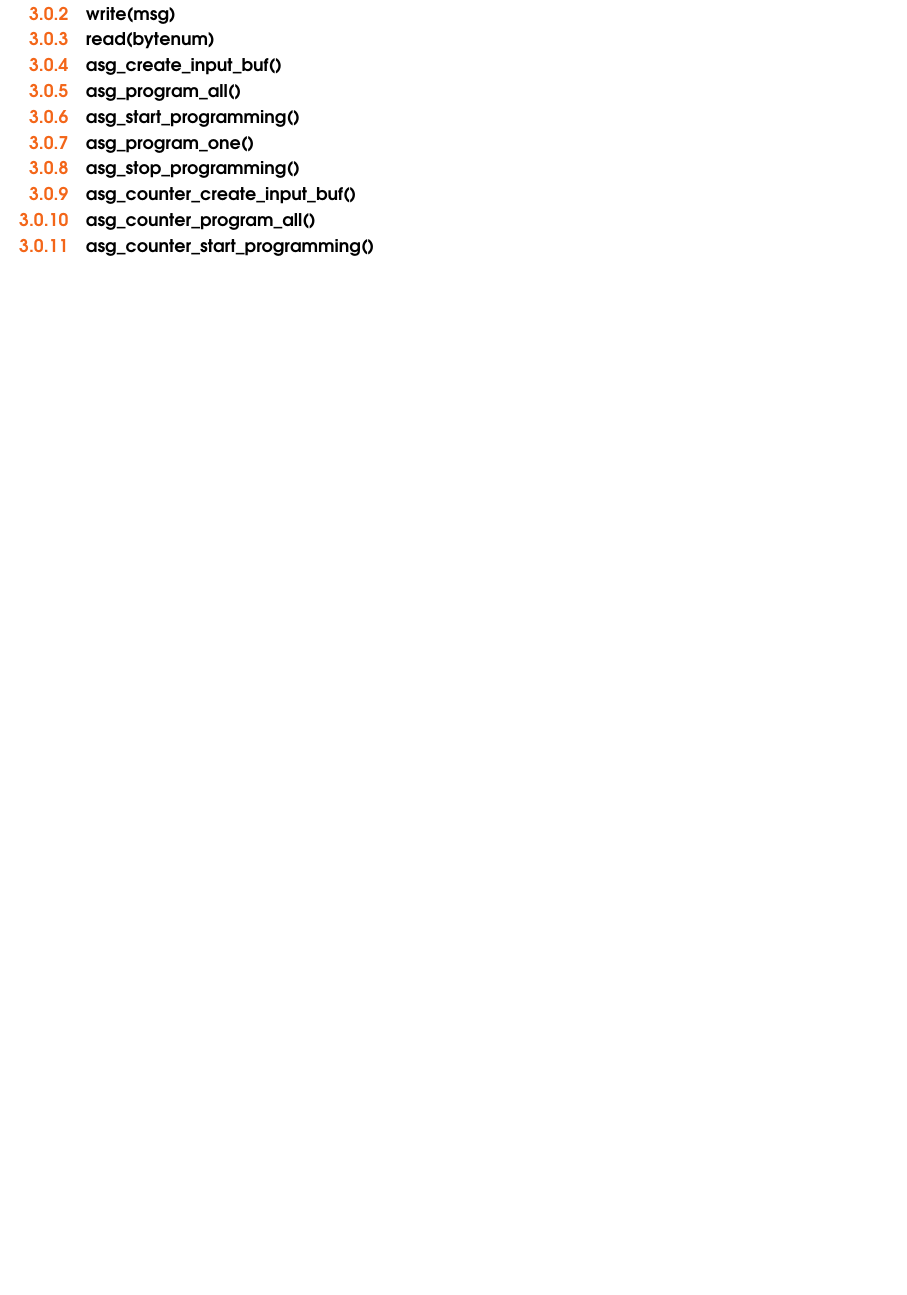
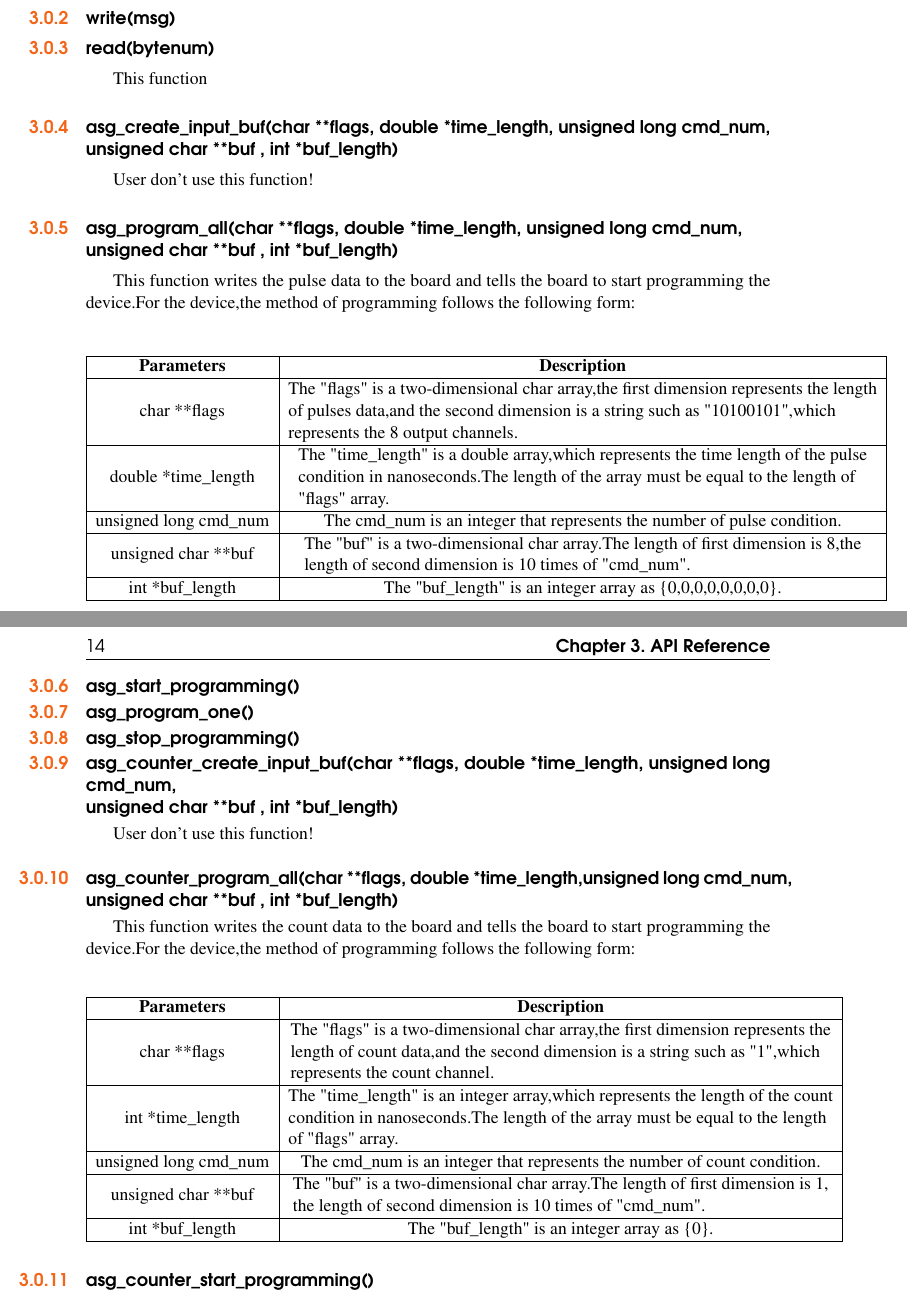
Before and after one commit to ustc-CAS-Key-Laboratory-of-MRL/Docs-for-ASG, a LaTeX book (API Reference/main.tex, which reads API Reference/chap3.tex, API Reference/structure.tex): part of page 13 of 15 before the commit and two parts of pages 13 and 14 of 15 after it, the two joined at a grey line, cut so that both start at the same text, the shorter picture padded with empty space. Compiled offline with pdfLaTeX.

Commit message:
Add the function description of  "asg_creat_input_buf","asg_program_all", "asg_counter_creat_input_buf","asg_counter_program_all",

```diff
--- a/API Reference/chap3.tex
+++ b/API Reference/chap3.tex
@@ -10,14 +10,63 @@
 \subsection{open(index)}\index{open}
 \subsection{write(msg)}\index{write}
 \subsection{read(bytenum)}\index{read}
-\subsection{asg\_create\_input\_buf()}\index{asg\_create\_input\_buf}
-\subsection{asg\_program\_all()}\index{asg\_program\_all}
+This function
+\subsection{asg\_create\_input\_buf(char **flags, double *time\_length, unsigned long cmd\_num,
+ \newline unsigned char **buf , int *buf\_length)}\index{asg\_create\_input\_buf}
+User don't use this function!
+\subsection{asg\_program\_all(char **flags, double *time\_length, unsigned long cmd\_num,
+\newline unsigned char **buf , int *buf\_length)}\index{asg\_program\_all}
+This function writes the pulse data to the board and tells the board to start programming the device.For the device,the method of programming follows the following form:
+\newline
+    \begin{table}[H]
+    \newcommand{\tabincell}[2]{\begin{tabular}{@{}#1@{}}#2\end{tabular}}
+        \centering
+        \begin{tabular}{|c|c|}
+            \hline
+            \textbf{Parameters}&\textbf{Description}\\
+            \hline
+            char **flags&\tabincell{l}{The "flags" is a two-dimensional char array,the first dimension represents the length \\of pulses data,and the second dimension is a string such as "10100101",which \\represents the 8 output channels.}\\
+            \hline
+            double *time\_length&\tabincell{l}{The "time\_length" is a double array,which represents the time length of the pulse\\condition in nanoseconds.The length of the array must be equal to the length of \\"flags" array.}\\
+            \hline
+            unsigned long cmd\_num&\tabincell{l}{The cmd\_num is an integer that represents the number of pulse condition.}\\
+            \hline
+            unsigned char **buf&\tabincell{l}{The "buf" is a two-dimensional char array.The length of first dimension is 8,the \\length of second dimension is 10 times of "cmd\_num".}\\
+            \hline
+            int *buf\_length&\tabincell{l}{The "buf\_length" is an integer array as \{0,0,0,0,0,0,0,0\}.}\\
+            \hline
+        \end{tabular}
+    \end{table}
 \subsection{asg\_start\_programming()}\index{asg\_start\_programming}
 \subsection{asg\_program\_one()}\index{asg\_program\_one}
 \subsection{asg\_stop\_programming()}\index{asg\_stop\_programming}
 
-\subsection{asg\_counter\_create\_input\_buf()}\index{asg\_counter\_create\_input\_buf}
-\subsection{asg\_counter\_program\_all()}\index{asg\_counter\_program\_all}
+\subsection{asg\_counter\_create\_input\_buf(char **flags, double *time\_length, unsigned long cmd\_num,
+\newline unsigned char **buf , int *buf\_length)}\index{asg\_counter\_create\_input\_buf}
+User don't use this function!
+\subsection{asg\_counter\_program\_all(char **flags, double *time\_length,unsigned long cmd\_num,
+unsigned char **buf , int *buf\_length)}\index{asg\_counter\_program\_all}
+This function writes the count data to the board and tells the board to start programming the device.For the device,the method of programming follows the following form:
+\newline
+    \begin{table}[H]
+    \newcommand{\tabincell}[2]{\begin{tabular}{@{}#1@{}}#2\end{tabular}}
+        \centering
+        \begin{tabular}{|c|c|}
+            \hline
+            \textbf{Parameters}&\textbf{Description}\\
+            \hline
+            char **flags&\tabincell{l}{The "flags" is a two-dimensional char array,the first dimension represents the \\length of count data,and the second dimension is a string such as "1",which \\represents the count channel.}\\
+            \hline
+             int *time\_length&\tabincell{l}{The "time\_length" is an integer array,which represents the length of the count \\ condition in nanoseconds.The length of the array must be equal to the length \\of "flags" array.}\\
+            \hline
+            unsigned long cmd\_num&\tabincell{l}{The cmd\_num is an integer that represents the number of count condition.}\\
+            \hline
+            unsigned char **buf&\tabincell{l}{The "buf" is a two-dimensional char array.The length of first dimension is 1,\\the length of second dimension is 10 times of "cmd\_num".}\\
+            \hline
+            int *buf\_length&\tabincell{l}{The "buf\_length" is an integer array as \{0\}.}\\
+            \hline
+        \end{tabular}
+    \end{table}
 \subsection{asg\_counter\_start\_programming()}\index{asg\_counter\_start\_programming}
 \subsection{asg\_counter\_program\_one()}\index{asg\_counter\_program\_one}
 \subsection{asg\_counter\_stop\_programming()}\index{asg\_counter\_stop\_programming}
--- a/API Reference/structure.tex
+++ b/API Reference/structure.tex
@@ -67,6 +67,10 @@
 %----------------------------------------------------------------------------------------
 
 \usepackage{titletoc} % Required for manipulating the table of contents
+
+\usepackage{indentfirst}
+\usepackage{graphicx}
+\usepackage{float}
 
 \contentsmargin{0cm} % Removes the default margin
 
```
Also changed, not shown: API Reference/chap3.tex (2 more changed lines).
